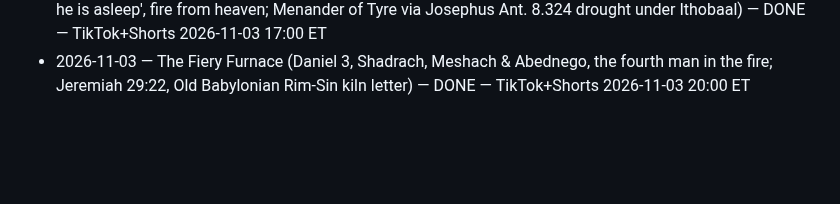
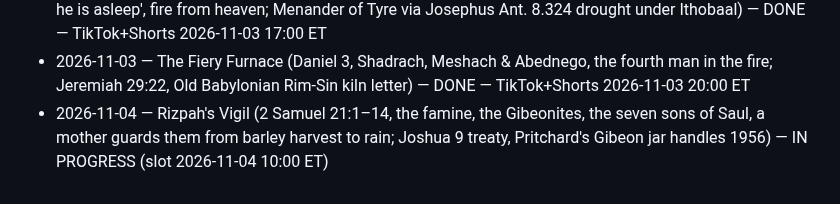
Before and after one commit to ituraev97/lostscriptures-media, a Markdown page: pipeline/STORIES_DONE.md, the part around the change. Drawn GitHub-style; blank space fills up the shorter version.

Commit message:
stories: Rizpah's Vigil in progress
Co-Authored-By: Claude Opus 5.5 <noreply@anthropic.com>
Claude-Session: https://claude.ai/code/session_01KDki9BPuCJzhz1BmvoBHxp

```diff
--- a/pipeline/STORIES_DONE.md
+++ b/pipeline/STORIES_DONE.md
@@ -31,3 +31,4 @@
 - 2026-11-03 — Haman's Gallows (Esther 3–7, the 50-cubit gallows, the sleepless king, the reversal; Persepolis tablet 'Marduka', Ungnad 1940, Herodotus 7–9 Xerxes) — DONE — TikTok+Shorts 2026-11-03 13:00 ET
 - 2026-11-03 — Fire on Mount Carmel (1 Kings 18, Elijah vs the 450 prophets of Baal, the drought, 'perhaps he is asleep', fire from heaven; Menander of Tyre via Josephus Ant. 8.324 drought under Ithobaal) — DONE — TikTok+Shorts 2026-11-03 17:00 ET
 - 2026-11-03 — The Fiery Furnace (Daniel 3, Shadrach, Meshach & Abednego, the fourth man in the fire; Jeremiah 29:22, Old Babylonian Rim-Sin kiln letter) — DONE — TikTok+Shorts 2026-11-03 20:00 ET
+- 2026-11-04 — Rizpah's Vigil (2 Samuel 21:1–14, the famine, the Gibeonites, the seven sons of Saul, a mother guards them from barley harvest to rain; Joshua 9 treaty, Pritchard's Gibeon jar handles 1956) — IN PROGRESS (slot 2026-11-04 10:00 ET)
```
